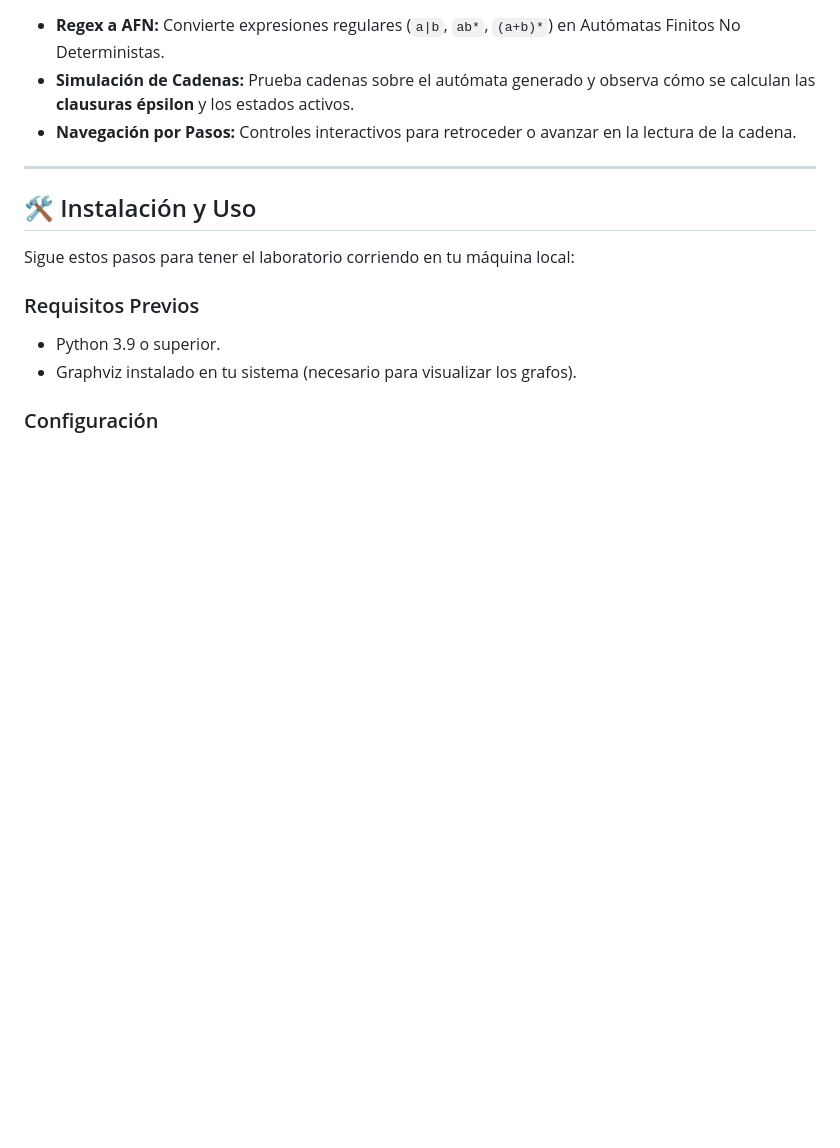
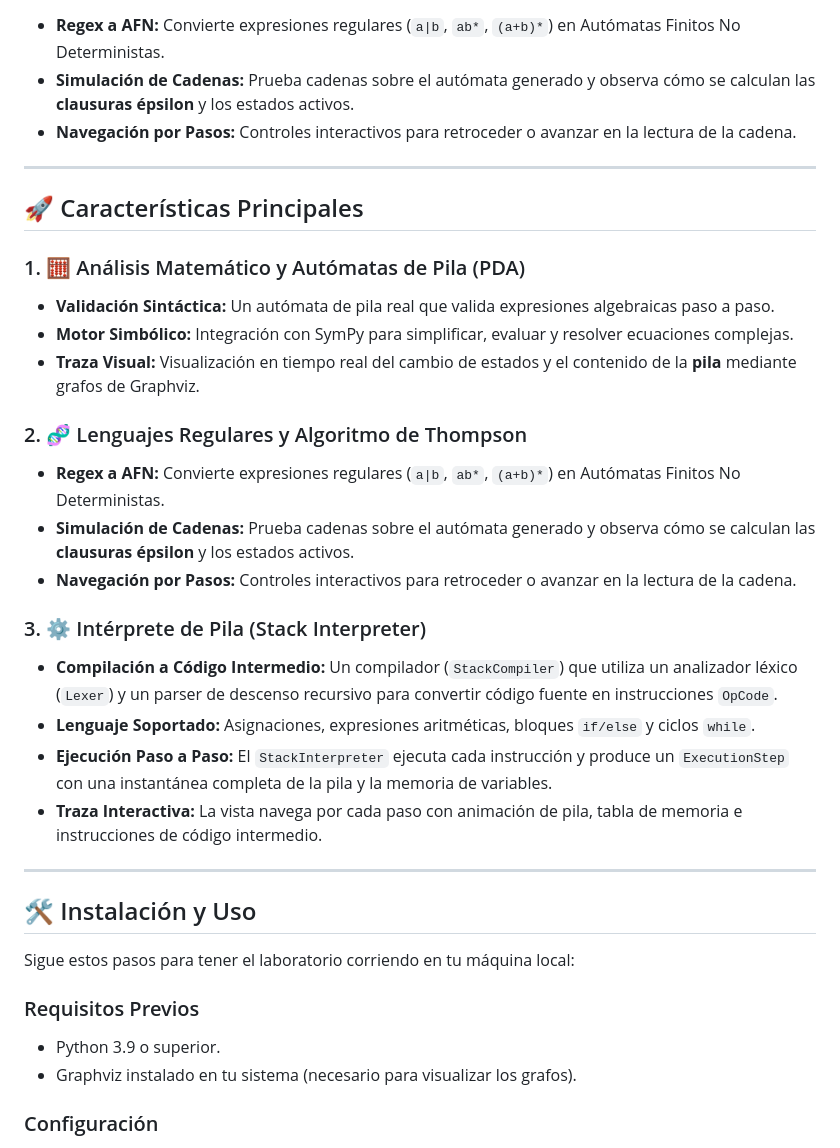
Before and after one commit to cesar-g-ramos/automata, a Markdown page: Readme.md, the part around one of its changes. GitHub-like rendering; blank space fills up the shorter version.

```diff
--- a/Readme.md
+++ b/Readme.md
@@ -31,6 +31,26 @@
 
 ---
 
+## 🚀 Características Principales
+
+### 1. 🧮 Análisis Matemático y Autómatas de Pila (PDA)
+*   **Validación Sintáctica:** Un autómata de pila real que valida expresiones algebraicas paso a paso.
+*   **Motor Simbólico:** Integración con SymPy para simplificar, evaluar y resolver ecuaciones complejas.
+*   **Traza Visual:** Visualización en tiempo real del cambio de estados y el contenido de la **pila** mediante grafos de Graphviz.
+
+### 2. 🧬 Lenguajes Regulares y Algoritmo de Thompson
+*   **Regex a AFN:** Convierte expresiones regulares (`a|b`, `ab*`, `(a+b)*`) en Autómatas Finitos No Deterministas.
+*   **Simulación de Cadenas:** Prueba cadenas sobre el autómata generado y observa cómo se calculan las **clausuras épsilon** y los estados activos.
+*   **Navegación por Pasos:** Controles interactivos para retroceder o avanzar en la lectura de la cadena.
+
+### 3. ⚙️ Intérprete de Pila (Stack Interpreter)
+*   **Compilación a Código Intermedio:** Un compilador (`StackCompiler`) que utiliza un analizador léxico (`Lexer`) y un parser de descenso recursivo para convertir código fuente en instrucciones `OpCode`.
+*   **Lenguaje Soportado:** Asignaciones, expresiones aritméticas, bloques `if/else` y ciclos `while`.
+*   **Ejecución Paso a Paso:** El `StackInterpreter` ejecuta cada instrucción y produce un `ExecutionStep` con una instantánea completa de la pila y la memoria de variables.
+*   **Traza Interactiva:** La vista navega por cada paso con animación de pila, tabla de memoria e instrucciones de código intermedio.
+
+---
+
 ## 🛠️ Instalación y Uso
 
 Sigue estos pasos para tener el laboratorio corriendo en tu máquina local:
```
Also changed, not shown: other parts of Readme.md (+50 -21 lines).
